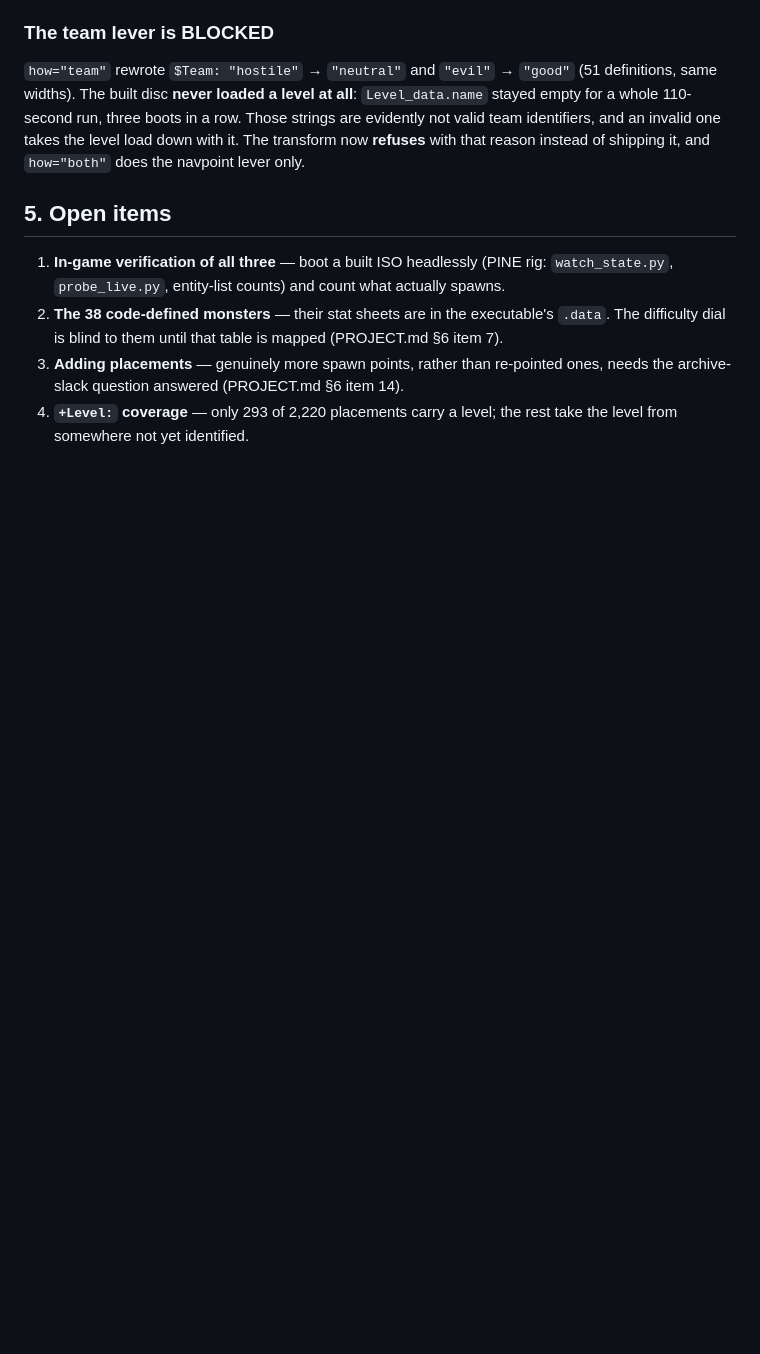
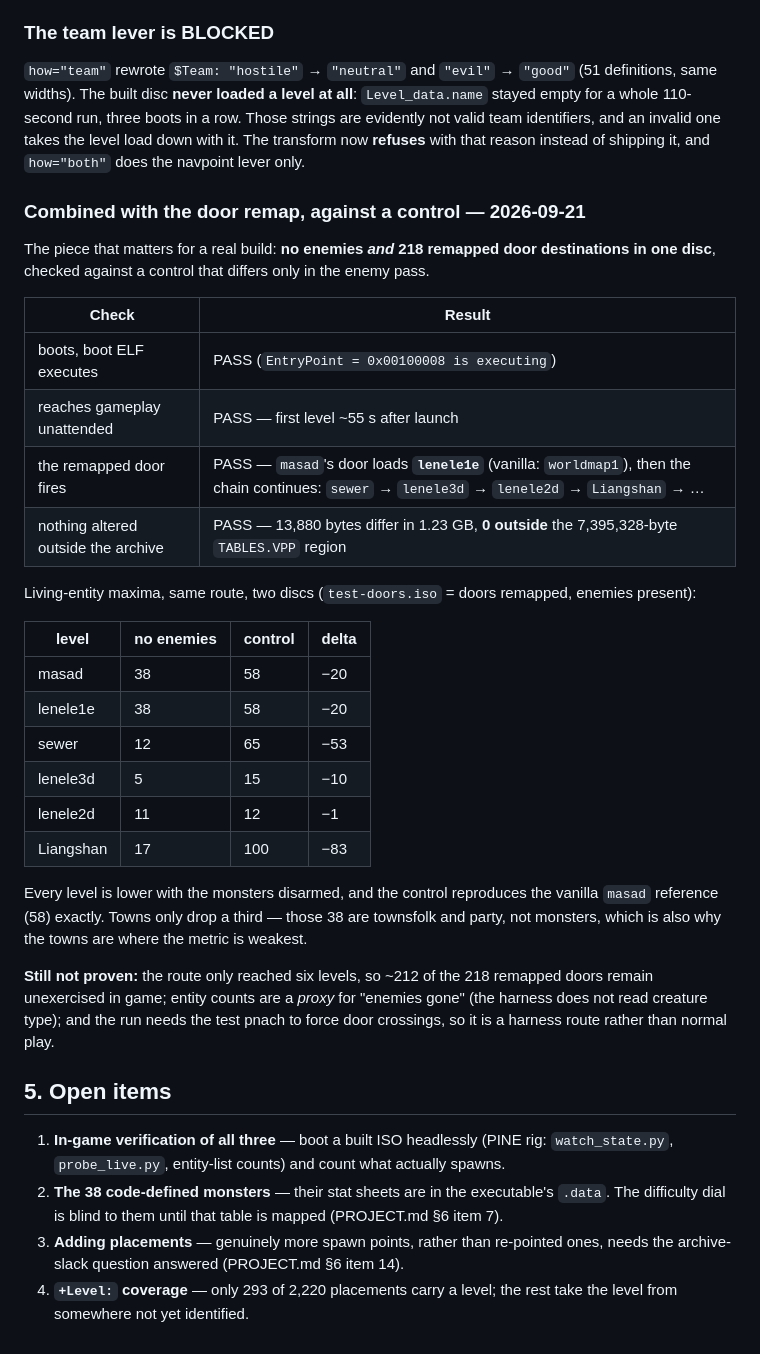
Before and after one commit to nto-live/Summoner-Summoner2-Randomizer, a Markdown page: ENEMIES.md, the part around the change. Rendered like a GitHub page; blank space fills up the shorter version.

Commit message:
﻿Record the combined build: no enemies + 218 remapped doors, verified in game
One disc carrying both features, checked headlessly against a control that differs only in the
enemy pass (test-doors.iso: doors remapped, monsters present).

  boots, ELF executes                    PASS
  reaches gameplay unattended            PASS (first level ~55 s after launch)
  the remapped door fires                PASS  masad -> lenele1e (vanilla: worldmap1), then
                                               sewer -> lenele3d -> lenele2d -> Liangshan
  no enemies                             PASS  every level's living-entity maximum is lower:
                                               Liangshan 100 -> 17, sewer 65 -> 12,
                                               masad/lenele1e 58 -> 38 (towns: NPCs, not monsters)
  nothing outside the archive            PASS  13880 bytes differ in 1.23 GB, 0 outside TABLES.VPP

Confirmed twice independently - by the test run and by a second boot with a live level watcher.

Limits recorded in the docs rather than glossed: six levels reached, so ~212 of the 218 remapped
doors are still unexercised in game; entity counts are a proxy for "enemies gone"; and the route
needs the test pnach to force door crossings, so it is a harness route, not normal play.

Docs: ENEMIES.md section 4, DOOR-REMAP.md section 4.5, SOW.md status table.

```diff
--- a/ENEMIES.md
+++ b/ENEMIES.md
@@ -199,6 +199,38 @@ whole 110-second run, three boots in a row. Those strings are evidently not vali
 identifiers, and an invalid one takes the level load down with it. The transform now **refuses**
 with that reason instead of shipping it, and `how="both"` does the navpoint lever only.
 
+### Combined with the door remap, against a control — 2026-09-21
+
+The piece that matters for a real build: **no enemies *and* 218 remapped door destinations in one
+disc**, checked against a control that differs only in the enemy pass.
+
+| Check | Result |
+|---|---|
+| boots, boot ELF executes | PASS (`EntryPoint = 0x00100008 is executing`) |
+| reaches gameplay unattended | PASS — first level ~55 s after launch |
+| the remapped door fires | PASS — `masad`'s door loads **`lenele1e`** (vanilla: `worldmap1`), then the chain continues: `sewer` → `lenele3d` → `lenele2d` → `Liangshan` → … |
+| nothing altered outside the archive | PASS — 13,880 bytes differ in 1.23 GB, **0 outside** the 7,395,328-byte `TABLES.VPP` region |
+
+Living-entity maxima, same route, two discs (`test-doors.iso` = doors remapped, enemies present):
+
+| level | no enemies | control | delta |
+|---|---|---|---|
+| masad | 38 | 58 | −20 |
+| lenele1e | 38 | 58 | −20 |
+| sewer | 12 | 65 | −53 |
+| lenele3d | 5 | 15 | −10 |
+| lenele2d | 11 | 12 | −1 |
+| Liangshan | 17 | 100 | −83 |
+
+Every level is lower with the monsters disarmed, and the control reproduces the vanilla `masad`
+reference (58) exactly. Towns only drop a third — those 38 are townsfolk and party, not monsters,
+which is also why the towns are where the metric is weakest.
+
+**Still not proven:** the route only reached six levels, so ~212 of the 218 remapped doors remain
+unexercised in game; entity counts are a *proxy* for "enemies gone" (the harness does not read
+creature type); and the run needs the test pnach to force door crossings, so it is a harness route
+rather than normal play.
+
 ## 5. Open items
 
 1. **In-game verification of all three** — boot a built ISO headlessly (PINE rig: `watch_state.py`,
```
Also changed, not shown: DOOR-REMAP.md (+6 -0 lines), SOW.md (+1 -1 lines).
